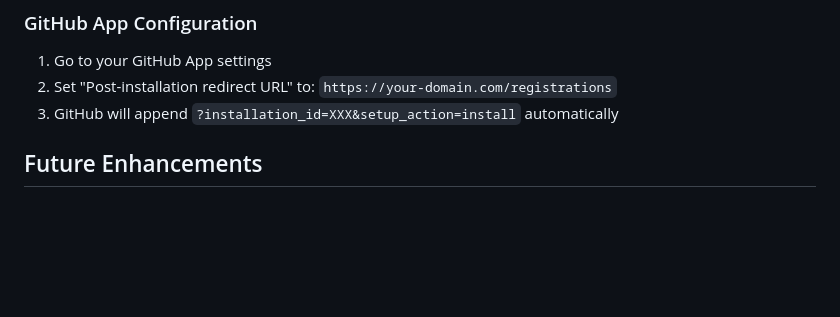
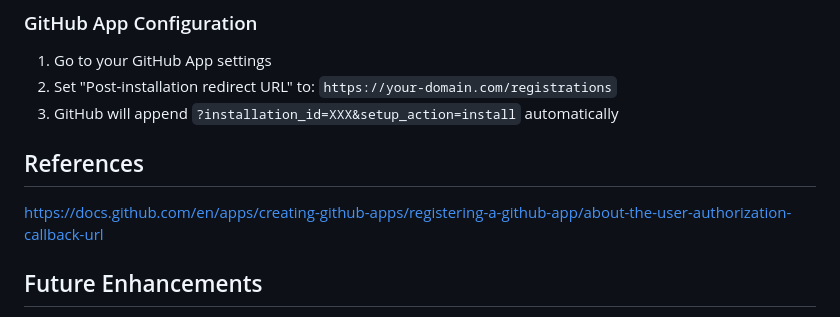
Before and after one commit to calypr/argo-helm, a Markdown page: gitapp-callback/README.md, the part around the change. Drawn GitHub-style; blank space fills up the shorter version.

Commit message:
adds references

```diff
--- a/gitapp-callback/README.md
+++ b/gitapp-callback/README.md
@@ -216,6 +216,10 @@ spec:
 2. Set "Post-installation redirect URL" to: `https://your-domain.com/registrations`
 3. GitHub will append `?installation_id=XXX&setup_action=install` automatically
 
+
+## References
+https://docs.github.com/en/apps/creating-github-apps/registering-a-github-app/about-the-user-authorization-callback-url
+
 ## Future Enhancements
 
 - [ ] Persist configuration to Kubernetes CRD (RepoRegistration)
```
